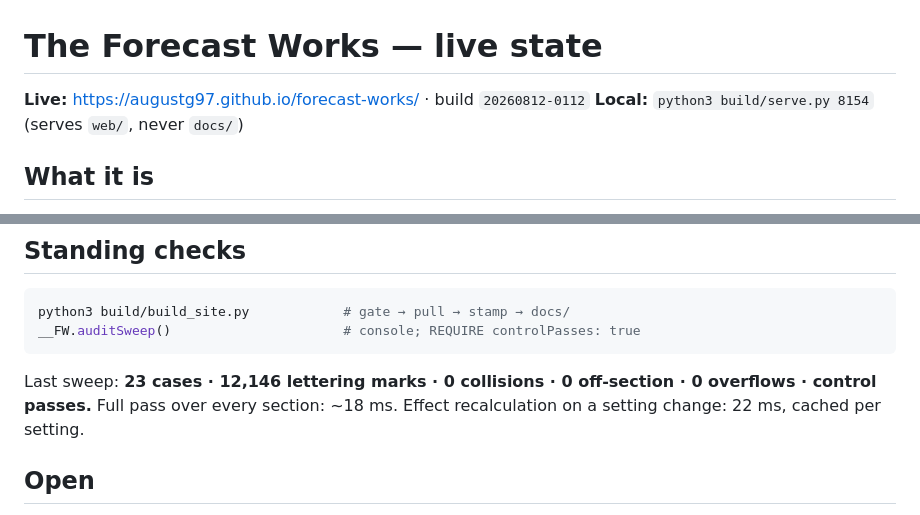
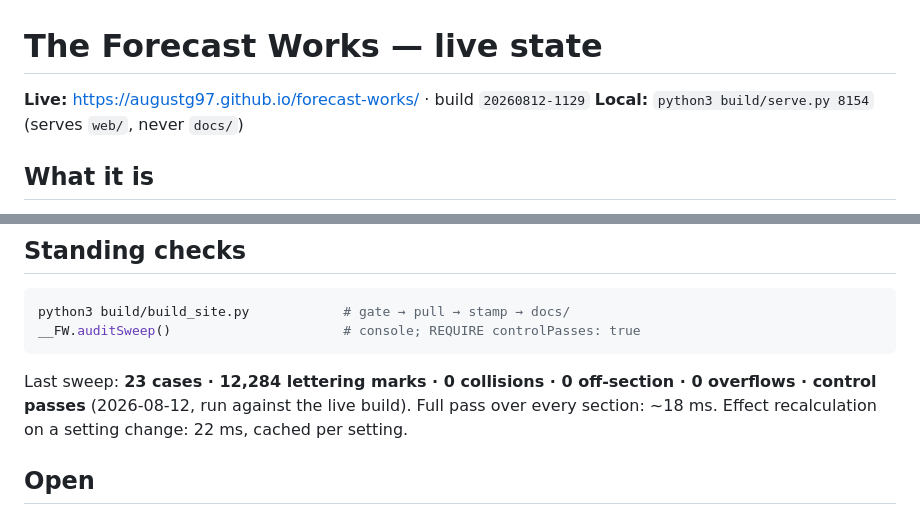
Before and after one commit to augustg97/ai-futures-forecaster, a Markdown page: HANDOFF.md, 2 parts joined by grey strips. GitHub-like rendering.

Commit message:
Handoff: build 20260812-1129, sweep 12,284 marks
Co-Authored-By: Claude Opus 5 <noreply@anthropic.com>

````diff
--- a/HANDOFF.md
+++ b/HANDOFF.md
@@ -1,6 +1,6 @@
 # The Forecast Works — live state
 
-**Live:** https://augustg97.github.io/forecast-works/ · build `20260812-0112`
+**Live:** https://augustg97.github.io/forecast-works/ · build `20260812-1129`
 **Local:** `python3 build/serve.py 8154` (serves `web/`, never `docs/`)
 
 ## What it is
@@ -39,9 +39,9 @@ python3 build/build_site.py            # gate → pull → stamp → docs/
 __FW.auditSweep()                      # console; REQUIRE controlPasses: true
 ```
 
-Last sweep: **23 cases · 12,146 lettering marks · 0 collisions · 0 off-section · 0 overflows ·
-control passes.** Full pass over every section: ~18 ms. Effect recalculation on a setting
-change: 22 ms, cached per setting.
+Last sweep: **23 cases · 12,284 lettering marks · 0 collisions · 0 off-section · 0 overflows ·
+control passes** (2026-08-12, run against the live build). Full pass over every section: ~18 ms.
+Effect recalculation on a setting change: 22 ms, cached per setting.
 
 ## Open
 
````
